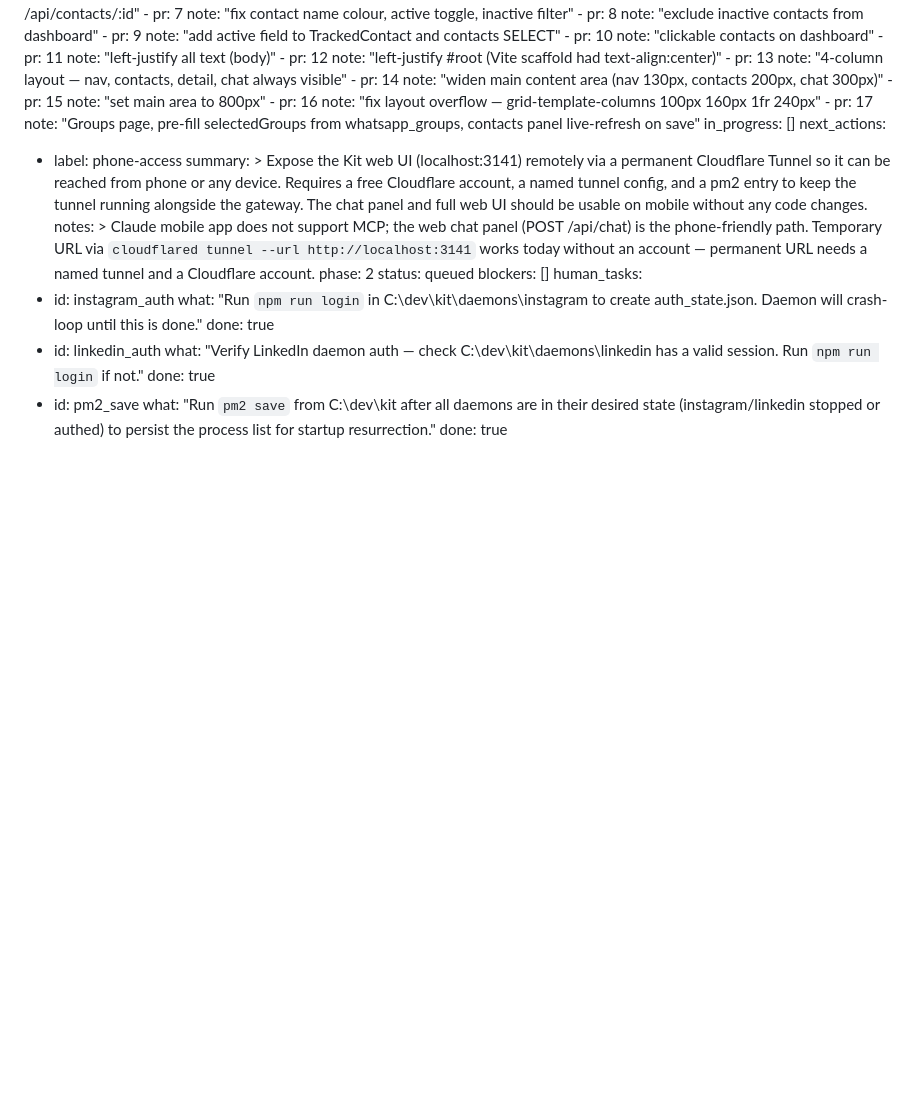
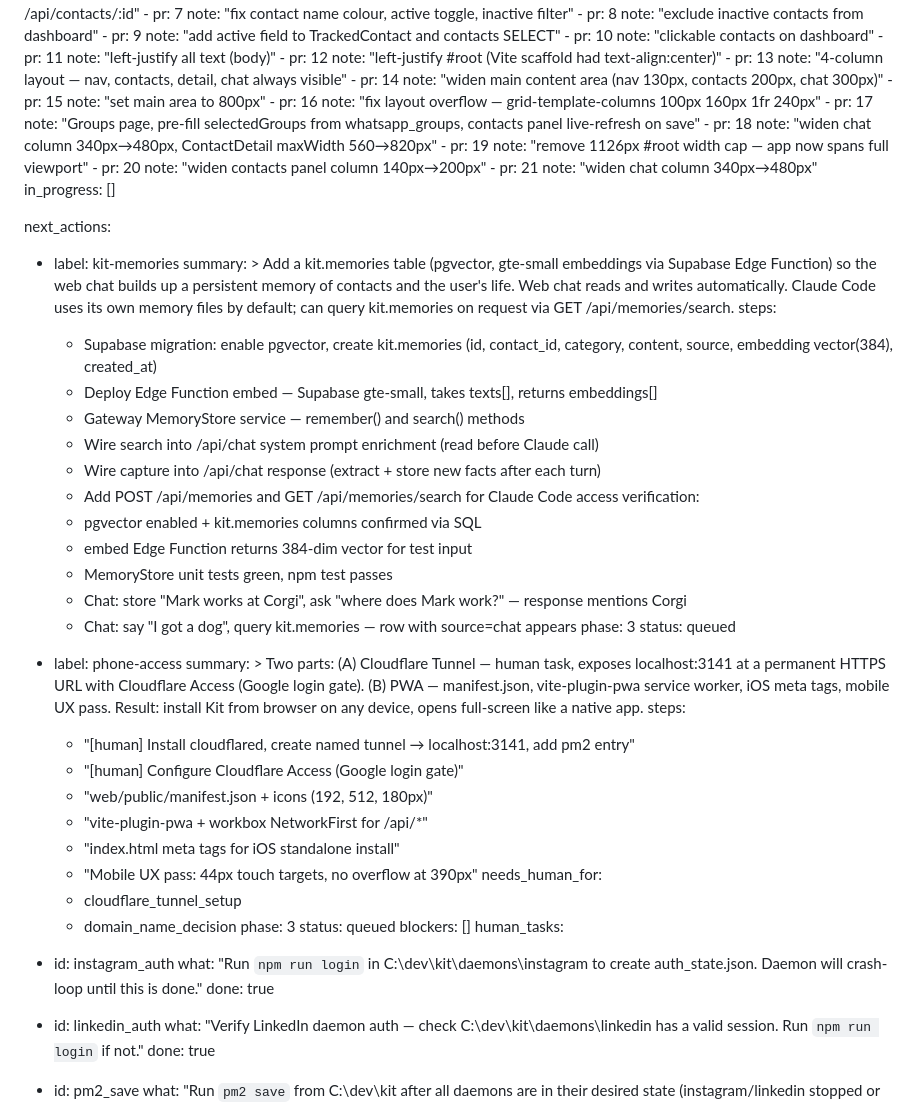
Before and after one commit to tannage888/kit, a Markdown page: docs/PROJECT_TRACKER.md, the part around one of its changes. GitHub-like rendering; blank space fills up the shorter version.

Commit message:
chore: update PROJECT_TRACKER — add PRs 18-21, kit-memories and phone-access next actions
Co-Authored-By: Claude Sonnet 4.6 (1M context) <noreply@anthropic.com>

```diff
--- a/docs/PROJECT_TRACKER.md
+++ b/docs/PROJECT_TRACKER.md
@@ -444,21 +444,52 @@ web_ui_status:
     - pr: 15 note: "set main area to 800px"
     - pr: 16 note: "fix layout overflow — grid-template-columns 100px 160px 1fr 240px"
     - pr: 17 note: "Groups page, pre-fill selectedGroups from whatsapp_groups, contacts panel live-refresh on save"
+    - pr: 18 note: "widen chat column 340px→480px, ContactDetail maxWidth 560→820px"
+    - pr: 19 note: "remove 1126px #root width cap — app now spans full viewport"
+    - pr: 20 note: "widen contacts panel column 140px→200px"
+    - pr: 21 note: "widen chat column 340px→480px"
   in_progress: []
+
 next_actions:
+  - label: kit-memories
+    summary: >
+      Add a kit.memories table (pgvector, gte-small embeddings via Supabase Edge Function)
+      so the web chat builds up a persistent memory of contacts and the user's life.
+      Web chat reads and writes automatically. Claude Code uses its own memory files
+      by default; can query kit.memories on request via GET /api/memories/search.
+    steps:
+      - Supabase migration: enable pgvector, create kit.memories (id, contact_id, category, content, source, embedding vector(384), created_at)
+      - Deploy Edge Function embed — Supabase gte-small, takes texts[], returns embeddings[]
+      - Gateway MemoryStore service — remember() and search() methods
+      - Wire search into /api/chat system prompt enrichment (read before Claude call)
+      - Wire capture into /api/chat response (extract + store new facts after each turn)
+      - Add POST /api/memories and GET /api/memories/search for Claude Code access
+    verification:
+      - pgvector enabled + kit.memories columns confirmed via SQL
+      - embed Edge Function returns 384-dim vector for test input
+      - MemoryStore unit tests green, npm test passes
+      - Chat: store "Mark works at Corgi", ask "where does Mark work?" — response mentions Corgi
+      - Chat: say "I got a dog", query kit.memories — row with source=chat appears
+    phase: 3
+    status: queued
+
   - label: phone-access
     summary: >
-      Expose the Kit web UI (localhost:3141) remotely via a permanent Cloudflare
-      Tunnel so it can be reached from phone or any device. Requires a free
-      Cloudflare account, a named tunnel config, and a pm2 entry to keep the
-      tunnel running alongside the gateway. The chat panel and full web UI should
-      be usable on mobile without any code changes.
-    notes: >
-      Claude mobile app does not support MCP; the web chat panel (POST /api/chat)
-      is the phone-friendly path. Temporary URL via `cloudflared tunnel --url
-      http://localhost:3141` works today without an account — permanent URL needs
-      a named tunnel and a Cloudflare account.
-    phase: 2
+      Two parts: (A) Cloudflare Tunnel — human task, exposes localhost:3141 at a
+      permanent HTTPS URL with Cloudflare Access (Google login gate). (B) PWA —
+      manifest.json, vite-plugin-pwa service worker, iOS meta tags, mobile UX pass.
+      Result: install Kit from browser on any device, opens full-screen like a native app.
+    steps:
+      - "[human] Install cloudflared, create named tunnel → localhost:3141, add pm2 entry"
+      - "[human] Configure Cloudflare Access (Google login gate)"
+      - "web/public/manifest.json + icons (192, 512, 180px)"
+      - "vite-plugin-pwa + workbox NetworkFirst for /api/*"
+      - "index.html meta tags for iOS standalone install"
+      - "Mobile UX pass: 44px touch targets, no overflow at 390px"
+    needs_human_for:
+      - cloudflare_tunnel_setup
+      - domain_name_decision
+    phase: 3
     status: queued
 blockers: []
 human_tasks:
```
Also changed, not shown: other parts of docs/PROJECT_TRACKER.md (+1 -1 lines).
